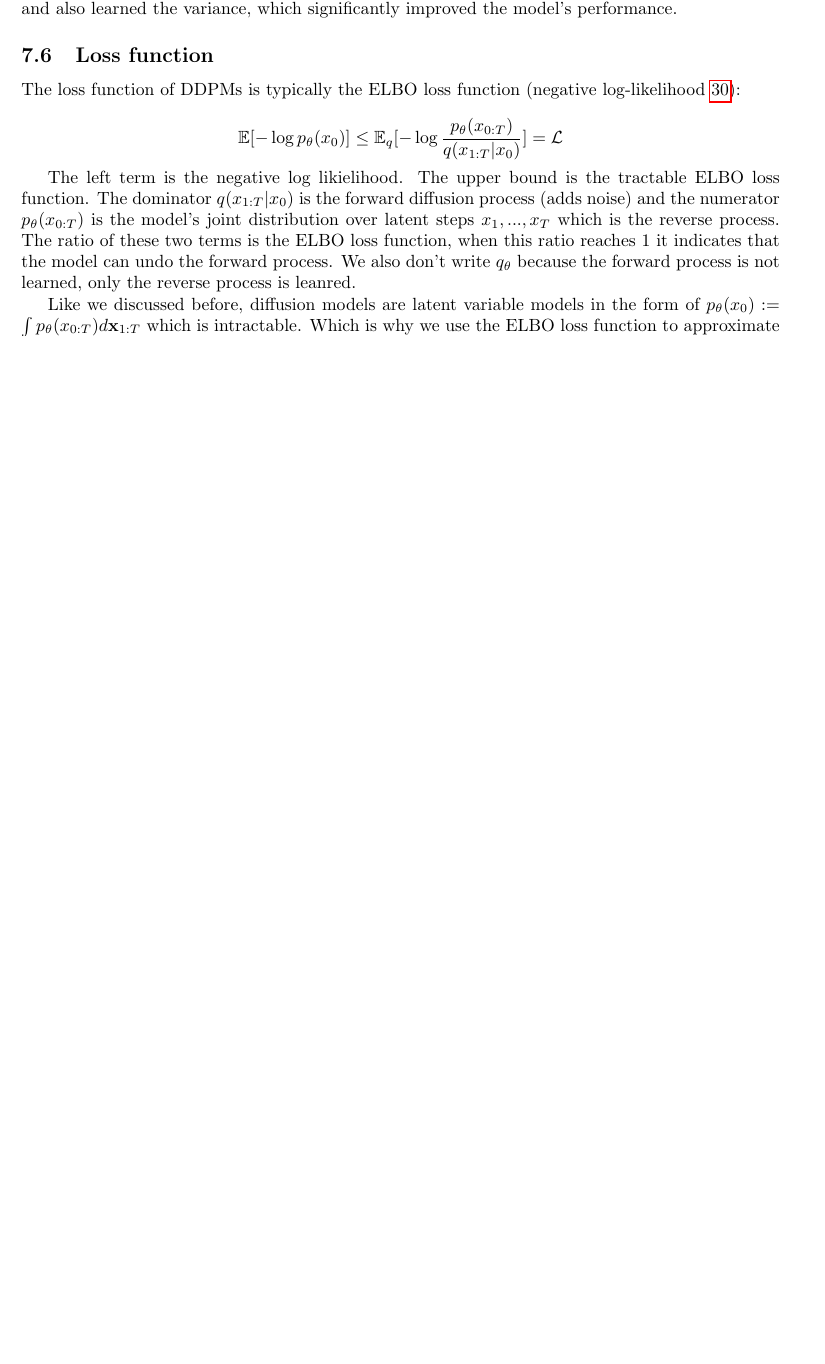
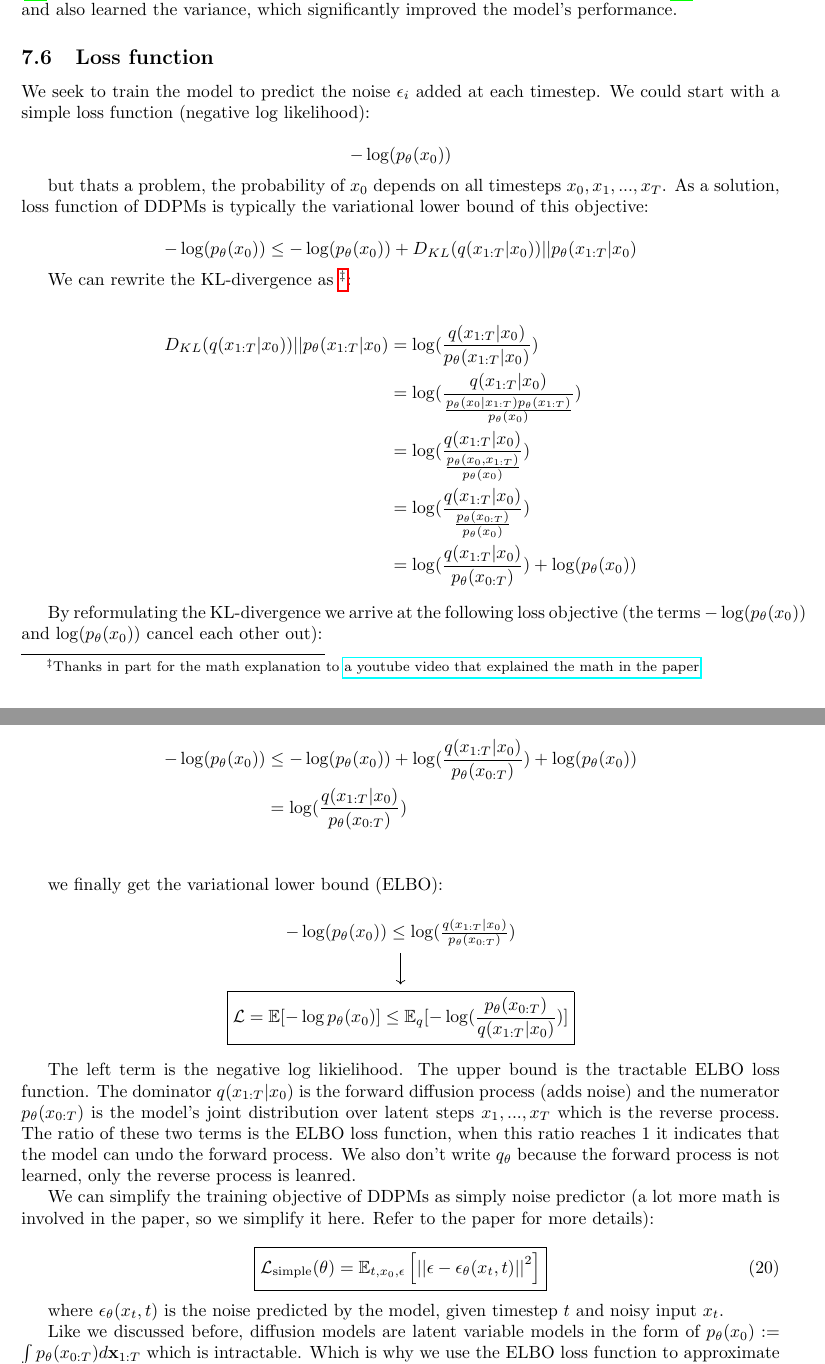
Before and after one commit to ShlomiRex/msc, a LaTeX document (main.tex, which reads sections/diffusion_models.tex): part of page 20 of 54 before the commit and two parts of pages 21 and 22 of 56 after it, the two joined at a grey line, cut so that both start at the same text, the shorter picture padded with empty space. Compiled offline with pdfLaTeX.

Commit message:
Added a lot of math to diffusion models: loss function, encoder, noise schedulers

```diff
--- a/main.tex
+++ b/main.tex
@@ -78,6 +78,7 @@
 \usepackage{empheq} % For boxing equations
 \usepackage{sidecap} % Include this in the preamble
 \usepackage{subcaption} % For subfigures
+\usepackage{tikz-cd} % For equation down arrows
 
 \begin{document}
 
--- a/sections/diffusion_models.tex
+++ b/sections/diffusion_models.tex
@@ -186,13 +219,53 @@ The OpenAI team released a paper titled "Improved denoising diffusion probabilis
 
 \subsection{Loss function}
 
-The loss function of DDPMs is typically the ELBO loss function (negative log-likelihood \ref{eq:elbo}):
+We seek to train the model to predict the noise $\epsilon_i$ added at each timestep. We could start with a simple loss function (negative log likelihood):
 
-\begin{equation*}
-    \mathbb{E}[-\log p_\theta (x_0)] \leq \mathbb{E}_q[-\log \frac{p_\theta(x_{0:T})}{q(x_{1:T}|x_0)}] = \mathcal{L}
-\end{equation*}
+\[ -\log (p_\theta (x_0)) \]
+
+but thats a problem, the probability of $x_0$ depends on all timesteps $x_0, x_1, ..., x_T$. As a solution, loss function of DDPMs is typically the variational lower bound of this objective:
+
+\[
+    -\log (p_\theta(x_0)) \leq -\log (p_\theta(x_0)) + D_{KL} (q(x_{1:T} | x_0)) \vert \vert p_\theta(x_{1:T} | x_0)
+\]
+
+We can rewrite the KL-divergence as \footnote{Thanks in part for the math explanation to \href{https://www.youtube.com/watch?v=HoKDTa5jHvg}{a youtube video that explained the math in the paper}.}:
+
+\begin{align*}
+    D_{KL} (q(x_{1:T} | x_0)) \vert \vert p_\theta(x_{1:T} | x_0) &= \log(\frac{q(x_{1:T} | x_0)}{p_\theta(x_{1:T} | x_0)}) \\
+    &= \log(\frac{q(x_{1:T} | x_0)}{ \frac{p_\theta(x_0 | x_{1:T}) p_\theta(x_{1:T})}{p_\theta(x_0)} }) \\
+    &= \log(\frac{q(x_{1:T} | x_0)}{ \frac{p_\theta(x_0, x_{1:T})}{p_\theta(x_0)} }) \\
+    &= \log(\frac{q(x_{1:T} | x_0)}{ \frac{p_\theta(x_{0:T})}{p_\theta(x_0)} }) \\
+    &= \log(\frac{q(x_{1:T} | x_0)}{ p_\theta(x_{0:T}) }) + \log(p_\theta(x_0))
+\end{align*}
+
+By reformulating the KL-divergence we arrive at the following loss objective (the terms $-\log(p_\theta(x_0))$ and $\log(p_\theta(x_0))$ cancel each other out):
+
+\begin{align*}
+    -\log (p_\theta(x_0)) &\leq -\log (p_\theta(x_0)) + \log (\frac{ q(x_{1:T} | x_0) }{ p_\theta (x_{0:T}) }) + \log(p_\theta(x_0)) \\
+    &= \log (\frac{ q(x_{1:T} | x_0) }{ p_\theta (x_{0:T}) }) \\
+\end{align*}
+
+we finally get the variational lower bound (ELBO):
+
+\[
+\begin{tikzcd}
+    -\log(p_\theta(x_0)) \leq \log(\frac{q(x_{1:T} | x_0)}{p_\theta(x_{0:T})})
+    \arrow[d, ""] \\
+    \boxed{\mathcal{L} = \mathbb{E}[-\log p_\theta (x_0)] \leq \mathbb{E}_q[-\log (\frac{p_\theta(x_{0:T})}{q(x_{1:T}|x_0)})]}
+\end{tikzcd}
+\]
 
 The left term is the negative log likielihood. The upper bound is the tractable ELBO loss function. The dominator $q(x_{1:T}|x_0)$ is the forward diffusion process (adds noise) and the numerator $p_\theta(x_{0:T})$ is the model's joint distribution over latent steps $x_1, ..., x_T$ which is the reverse process. The ratio of these two terms is the ELBO loss function, when this ratio reaches 1 it indicates that the model can undo the forward process. We also don't write $q_\theta$ because the forward process is not learned, only the reverse process is leanred.
+
+We can simplify the training objective of DDPMs as simply noise predictor (a lot more math is involved in the paper, so we simplify it here. Refer to the paper for more details):
+
+\begin{equation}
+    \boxed{\mathcal{L}_\text{simple} (\theta) = \mathbb{E}_{t,x_0, \epsilon} \left[ \left| \left| \epsilon - \epsilon_\theta (x_t, t) \right| \right|^2 \right]}
+    \label{eq:ddpm_loss}
+\end{equation}
+
+where $\epsilon_\theta (x_t, t)$ is the noise predicted by the model, given timestep $t$ and noisy input $x_t$.
 
 Like we discussed before, diffusion models are latent variable models in the form of $p_\theta (x_0) := \int p_\theta(x_{0:T}) d\mathbf{x}_{1:T}$ which is intractable. Which is why we use the ELBO loss function to approximate the likelihood of the data (see appendix \ref{appendix:elbo}).
 
```
Also changed, not shown: references.bib (+13 -0 lines), sections/stable_diffusion.tex (+4 -2 lines), sections/diffusion_models.tex (39 more changed lines).
